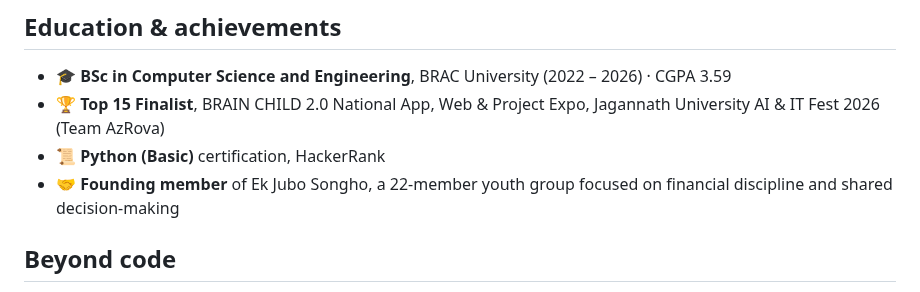
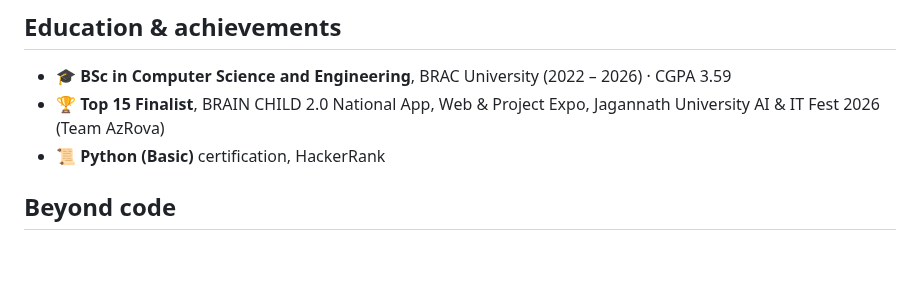
Before and after one commit to mebmrauf/mebmrauf, a Markdown page: README.md, the part around the change. Rendered like a GitHub page; blank space fills up the shorter version.

```diff
--- a/README.md
+++ b/README.md
@@ -69,7 +69,6 @@ Whether I'm doing research, writing software or trying a new idea, I start from
 - 🎓 **BSc in Computer Science and Engineering**, BRAC University (2022 – 2026) · CGPA 3.59
 - 🏆 **Top 15 Finalist**, BRAIN CHILD 2.0 National App, Web & Project Expo, Jagannath University AI & IT Fest 2026 (Team AzRova)
 - 📜 **Python (Basic)** certification, HackerRank
-- 🤝 **Founding member** of Ek Jubo Songho, a 22-member youth group focused on financial discipline and shared decision-making
 
 ## Beyond code
 
```
